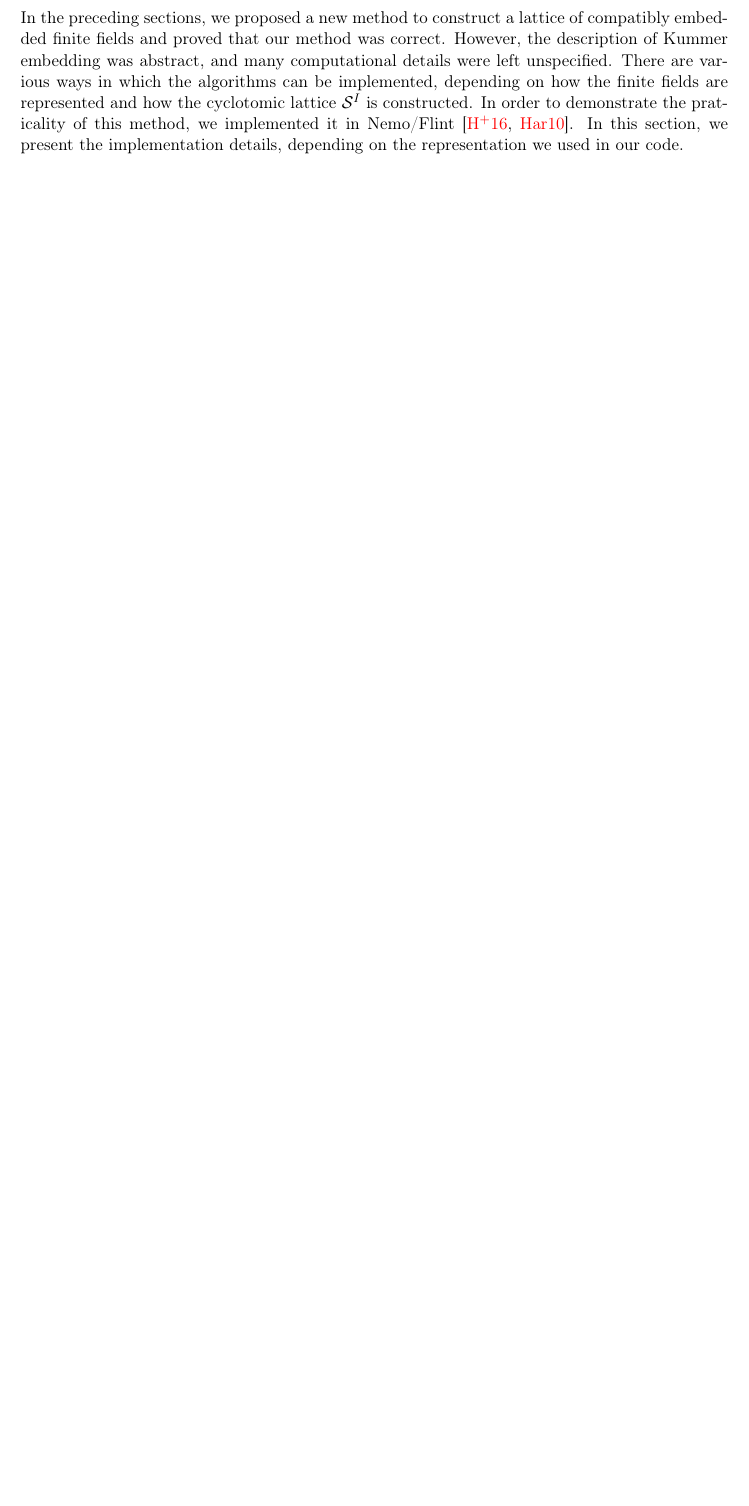
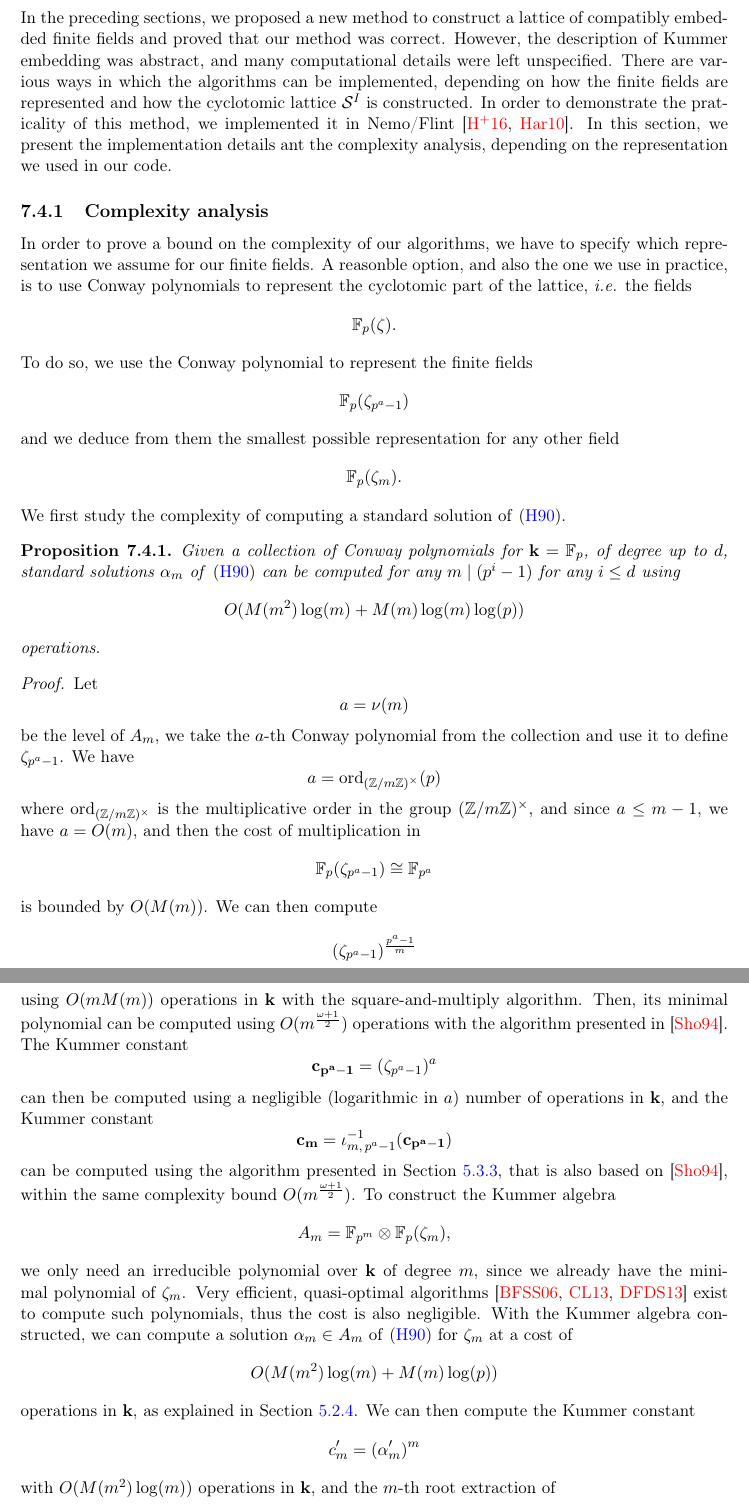
Before and after one commit to erou/thesis, a LaTeX thesis (thesis.tex, which reads standard.tex): part of page 109 of 112 before the commit and two parts of pages 109 and 110 of 113 after it, the two joined at a grey line, cut so that both start at the same text, the shorter picture padded with empty space. Compiled offline with pdfLaTeX.

Commit message:
complexity of finding h90 solutions

```diff
--- a/standard.tex
+++ b/standard.tex
@@ -1452,6 +1452,90 @@ computational details were left unspecified. There are various ways in which the
 algorithms can be implemented, depending on how the finite fields are
 represented and how the cyclotomic lattice $\mathcal S^I$ is constructed. In
 order to demonstrate the praticality of this method, we implemented it in
-Nemo/Flint~\cite{Nemo, Flint}.
-In this section, we present the implementation details, depending on the
-representation we used in our code.
+Nemo/Flint~\cite{Nemo, Flint}. In this section, we present the implementation
+details ant the complexity analysis, depending on the representation we used in
+our code.
+
+\subsection{Complexity analysis}
+
+In order to prove a bound on the complexity of our algorithms, we have to
+specify which representation we assume for our finite fields. A reasonble
+option, and also the one we use in practice, is to use Conway polynomials to
+represent the cyclotomic part of the lattice, \ie the fields
+\[
+  \mathbb{F}_p(\zeta).
+\]
+To do so, we use the Conway polynomial to represent the finite fields
+\[
+  \mathbb{F}_p(\zeta_{p^a-1})
+\]
+and we deduce from them the smallest possible representation for any other field
+\[
+  \mathbb{F}_p(\zeta_m).
+\]
+We first study the complexity of computing a standard solution
+of~\eqref{eq:h90-kummer}.
+\begin{prop}
+  \label{prop:complexity-h90}
+  Given a collection of Conway polynomials for $\K=\mathbb{F}_p$, of degree up to
+  $d$, standard solutions $\alpha_m$ of~\eqref{eq:h90-kummer} can be computed
+  for any $m\mid(p^i-1)$ for any $i\leq d$ using
+  \[
+    O(M(m^2)\log(m)+M(m)\log(m)\log(p))
+  \]
+  operations.
+\end{prop}
+\begin{proof}
+ Let
+ \[
+   a = \nu(m)
+ \]
+ be the level of $A_m$, we take the $a$-th Conway polynomial from the collection
+ and use it to define $\zeta_{p^a-1}$. We have
+ \[
+   a = \mathrm{ord}_{(\mathbb{Z}/m\mathbb{Z})^\times}(p)
+ \]
+ where $\mathrm{ord}_{(\mathbb{Z}/m\mathbb{Z})^\times}$ is the multiplicative
+ order in the group $(\mathbb{Z}/m\mathbb{Z})^\times$, and since $a\leq m-1$, we
+ have $a=O(m)$, and then the cost of multiplication in
+ \[
+   \mathbb{F}_p(\zeta_{p^a-1}) \cong \mathbb{F}_{p^{a}}
+ \]
+ is bounded by $O(M(m))$. We can then compute
+ \[
+   (\zeta_{p^a-1})^{\frac{p^a-1}{m}}
+ \]
+ using $O(mM(m))$ operations in $\K$ with the square-and-multiply algorithm.
+ Then, its minimal polynomial can be computed using $O(m^{\frac{\omega+1}{2}})$
+ operations with the algorithm presented in~\cite{Shoup94}. The Kummer constant
+ \[
+   \stdc{p^a-1} = (\zeta_{p^a-1})^a
+ \]
+ can then be computed using a negligible (logarithmic in $a$) number of
+ operations in $\K$, and the Kummer constant
+ \[
+   \stdc{m} = \iota_{m,\, p^a-1}^{-1}(\stdc{p^a-1})
+ \]
+ can be computed using the algorithm presented in
+ Section~\ref{sec:modular-composition}, that is also based on~\cite{Shoup94},
+ within the same complexity bound $O(m^{\frac{\omega+1}{2}})$.
+ To construct the Kummer algebra
+ \[
+   A_m = \mathbb{F}_{p^{m}}\otimes\mathbb{F}_p(\zeta_m),
+ \]
+ we only need an irreducible polynomial over $\K$ of degree $m$, since we
+ already have the minimal polynomial of $\zeta_m$. Very efficient, quasi-optimal
+ algorithms~\cite{BFSS06, CL13, DDS13} exist to compute such polynomials, thus
+ the cost is also negligible. With the Kummer algebra constructed, we can
+ compute a solution $\alpha_m\in A_m$ of~\eqref{eq:h90-kummer} for $\zeta_m$ at
+ a cost of
+ \[
+   O(M(m^2)\log(m)+M(m)\log(p))
+ \]
+ operations in
+ $\K$, as explained in Section~\ref{sec:computing-h90}. We can then compute the
+ Kummer constant
+ \[
+   c_m' = (\alpha_m')^m
+ \]
+ with $O(M(m^2)\log(m))$ operations in $\K$, and the $m$-th root extraction of
```
Also changed, not shown: erou.bib (+41 -0 lines), isomorphisms.tex (+3 -1 lines), preliminary.tex (+21 -0 lines), standard.tex (15 more changed lines).
